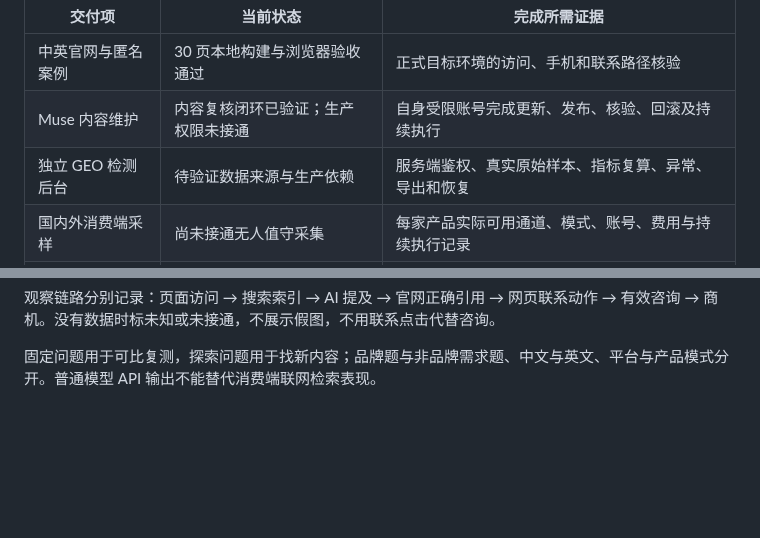
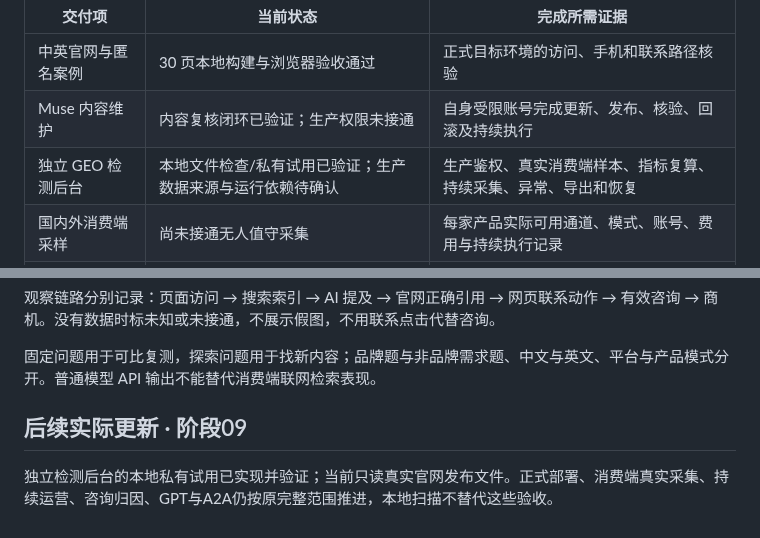
Before and after one commit to markcraddockxmzqntb-lgtm/chenfeng-ai-website-public, a Markdown page: ROADMAP.md, 2 parts joined by grey strips. Drawn GitHub-style; blank space fills up the shorter version.

```diff
--- a/ROADMAP.md
+++ b/ROADMAP.md
@@ -6,7 +6,7 @@
 | --- | --- | --- |
 | 中英官网与匿名案例 | 30 页本地构建与浏览器验收通过 | 正式目标环境的访问、手机和联系路径核验 |
 | Muse 内容维护 | 内容复核闭环已验证；生产权限未接通 | 自身受限账号完成更新、发布、核验、回滚及持续执行 |
-| 独立 GEO 检测后台 | 待验证数据来源与生产依赖 | 服务端鉴权、真实原始样本、指标复算、异常、导出和恢复 |
+| 独立 GEO 检测后台 | 本地文件检查/私有试用已验证；生产数据来源与运行依赖待确认 | 生产鉴权、真实消费端样本、指标复算、持续采集、异常、导出和恢复 |
 | 国内外消费端采样 | 尚未接通无人值守采集 | 每家产品实际可用通道、模式、账号、费用与持续执行记录 |
 | GPT 访客接待 | 提供方和生产条件未确认 | 目标地区可用来源、预算、服务端调用、双语事实回答和异常处理 |
 | Agent 发现与 A2A | 公开正文具备读取基础；协议互通未做 | 兼容独立客户端、实际任务接口、授权需求和回执 |
@@ -17,3 +17,7 @@
 观察链路分别记录：页面访问 → 搜索索引 → AI 提及 → 官网正确引用 → 网页联系动作 → 有效咨询 → 商机。没有数据时标未知或未接通，不展示假图，不用联系点击代替咨询。
 
 固定问题用于可比复测，探索问题用于找新内容；品牌题与非品牌需求题、中文与英文、平台与产品模式分开。普通模型 API 输出不能替代消费端联网检索表现。
+
+## 后续实际更新 · 阶段09
+
+独立检测后台的本地私有试用已实现并验证；当前只读真实官网发布文件。正式部署、消费端真实采集、持续运营、咨询归因、GPT与A2A仍按原完整范围推进，本地扫描不替代这些验收。
```
Also changed, not shown: README.md (+13 -3 lines), stage-08-public-sync.md (added, +9 -0 lines), stage-09-local-dashboard.md (added, +15 -0 lines), dashboard-desktop-preview.png (added), dashboard-mobile-preview.png (added), 1 other file.
